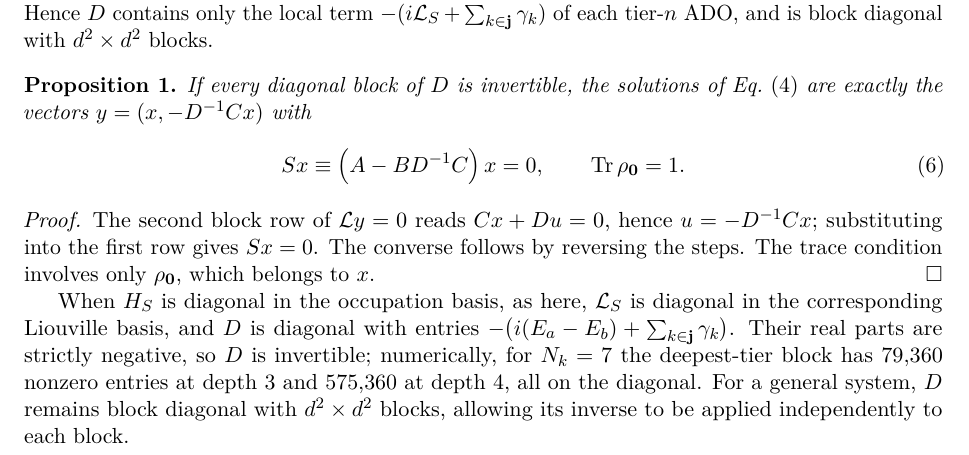
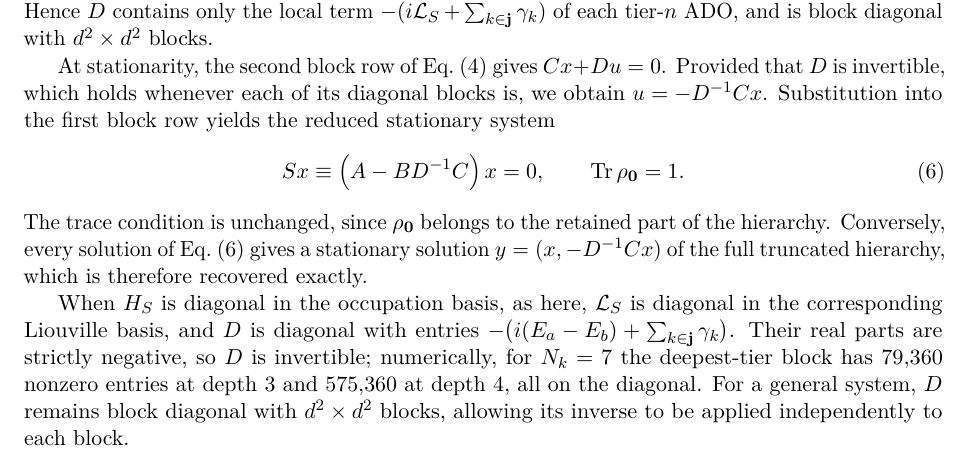
Before and after one commit to HugoWEI/nonmarkovian-neural-dynamics, a LaTeX paper (paper/main.tex): part of page 3 of 9, cut so that both start at the same text. Compiled offline with pdfLaTeX.

Commit message:
Paper: integrate the block elimination into the text instead of a proposition
Co-Authored-By: Claude Opus 5.5 <noreply@anthropic.com>

```diff
--- a/paper/main.tex
+++ b/paper/main.tex
@@ -12,7 +12,6 @@
 
 \newcommand{\Lc}{\mathcal{L}}
 \newcommand{\tr}{\operatorname{Tr}}
-\newtheorem{proposition}{Proposition}
 
 \title{\bfseries Exact deepest-tier elimination for stationary\\
 hierarchical equations of motion}
@@ -178,19 +177,18 @@ the same tier are not coupled to each other. Hence $D$ contains only the local
 term $-(i\Lc_S + \sum_{k\in\mathbf{j}}\gamma_k)$ of each tier-$n$ ADO, and is
 block diagonal with $d^2\times d^2$ blocks.
 
-\begin{proposition}
-If every diagonal block of $D$ is invertible, the solutions of
-Eq.~\eqref{eq:stationary} are exactly the vectors
-$y = (x, -D^{-1}Cx)$ with
+At stationarity, the second block row of Eq.~\eqref{eq:stationary} gives
+$Cx + Du = 0$. Provided that $D$ is invertible, which holds whenever each of its
+diagonal blocks is, we obtain $u = -D^{-1}Cx$. Substitution into the first block
+row yields the reduced stationary system
 \begin{equation}
 S x \equiv \left(A - B D^{-1} C\right) x = 0, \qquad \tr \rho_{\mathbf{0}} = 1 .
 \label{eq:schur}
 \end{equation}
-\end{proposition}
-\noindent\emph{Proof.} The second block row of $\Lc y = 0$ reads $Cx + Du = 0$,
-hence $u = -D^{-1}Cx$; substituting into the first row gives $Sx = 0$. The
-converse follows by reversing the steps. The trace condition involves only
-$\rho_{\mathbf{0}}$, which belongs to $x$. \hfill$\square$
+The trace condition is unchanged, since $\rho_{\mathbf{0}}$ belongs to the
+retained part of the hierarchy. Conversely, every solution of
+Eq.~\eqref{eq:schur} gives a stationary solution $y = (x, -D^{-1}Cx)$ of the
+full truncated hierarchy, which is therefore recovered exactly.
 
 When $H_S$ is diagonal in the occupation basis, as here, $\Lc_S$ is diagonal in
 the corresponding Liouville basis, and $D$ is diagonal with entries
```
Also changed, not shown: paper/main.pdf.
